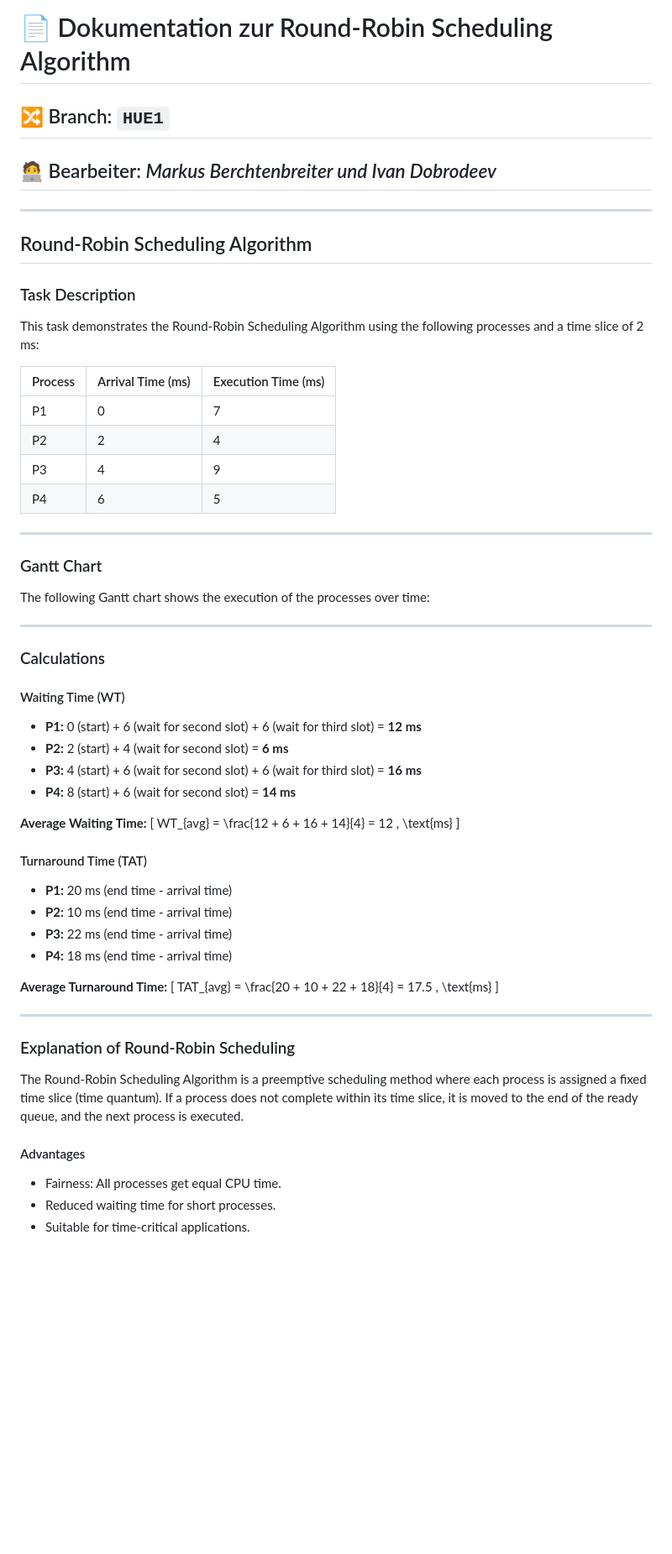
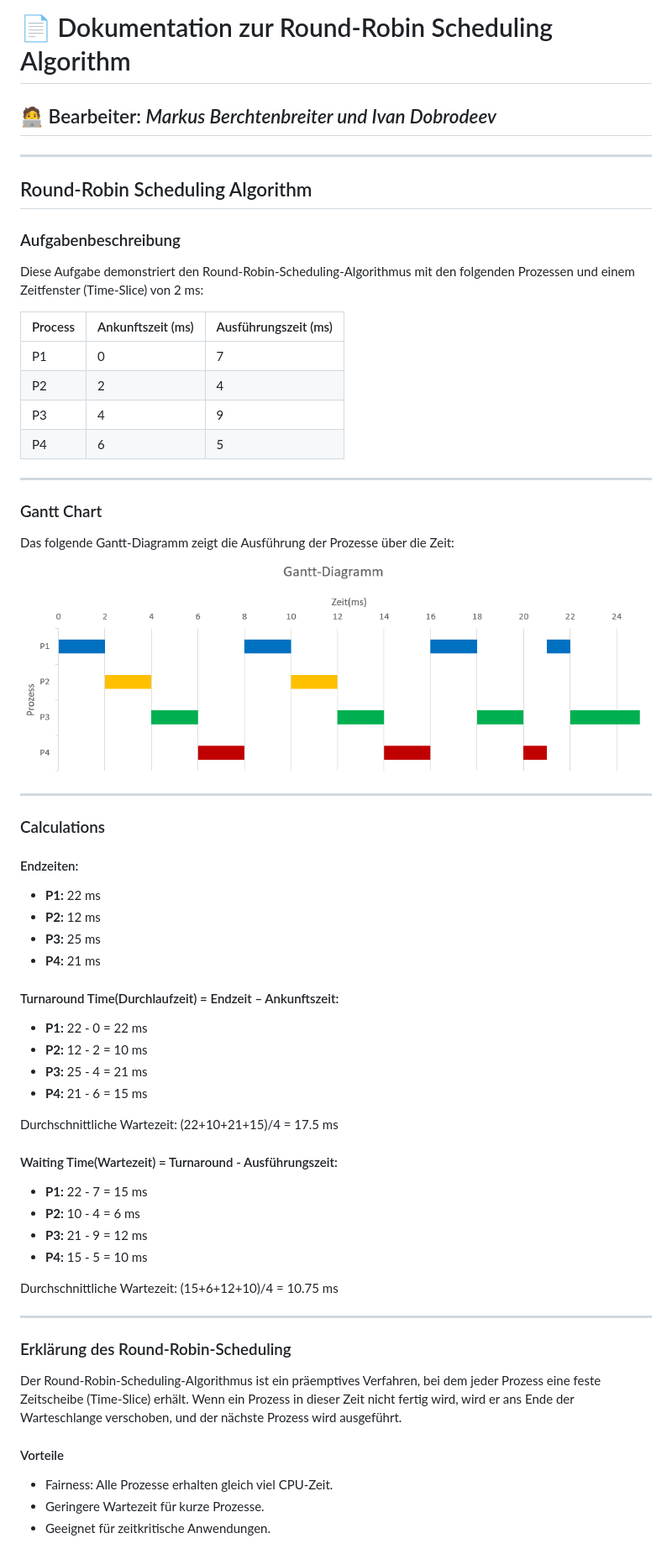
Before and after one commit to Berch10/To-do-Docker, a Markdown page: round-robin.md, the part around the change printed below. Shown: that part at 84% size. GitHub-like rendering; pictures changed too: ResourceMD/Gantt-Diagramm.png (added); blank space fills up the shorter version.

Commit message:
round-robin.md ist vermuetlich fertig

```diff
--- a/round-robin.md
+++ b/round-robin.md
@@ -1,6 +1,4 @@
 # 📄 Dokumentation zur Round-Robin Scheduling Algorithm
-
-## 🔀 Branch: `HUE1`
 
 ## 🧑‍💻 Bearbeiter: *Markus Berchtenbreiter und Ivan Dobrodeev*
 
@@ -9,10 +7,10 @@
 
 ## Round-Robin Scheduling Algorithm
 
-### Task Description
-This task demonstrates the Round-Robin Scheduling Algorithm using the following processes and a time slice of 2 ms:
+### Aufgabenbeschreibung
+Diese Aufgabe demonstriert den Round-Robin-Scheduling-Algorithmus mit den folgenden Prozessen und einem Zeitfenster (Time-Slice) von 2 ms:
 
-| Process | Arrival Time (ms) | Execution Time (ms) |
+| Process | 	Ankunftszeit (ms) | Ausführungszeit (ms) |
 |---------|--------------------|---------------------|
 | P1      | 0                 | 7                   |
 | P2      | 2                 | 4                   |
@@ -22,41 +20,43 @@ This task demonstrates the Round-Robin Scheduling Algorithm using the following
 ---
 
 ### Gantt Chart
-The following Gantt chart shows the execution of the processes over time:
+Das folgende Gantt-Diagramm zeigt die Ausführung der Prozesse über die Zeit:
+
+![Gnatt-Diagramm](ResourceMD/Gantt-Diagramm.png)
 
 ---
 
 ### Calculations
 
-#### Waiting Time (WT)
-- **P1:** 0 (start) + 6 (wait for second slot) + 6 (wait for third slot) = **12 ms**
-- **P2:** 2 (start) + 4 (wait for second slot) = **6 ms**
-- **P3:** 4 (start) + 6 (wait for second slot) + 6 (wait for third slot) = **16 ms**
-- **P4:** 8 (start) + 6 (wait for second slot) = **14 ms**
+#### Endzeiten:
+- **P1:** 22 ms
+- **P2:** 12 ms
+- **P3:** 25 ms
+- **P4:** 21 ms
 
-**Average Waiting Time:**
-\[
-WT_{avg} = \frac{12 + 6 + 16 + 14}{4} = 12 \, \text{ms}
-\]
+#### Turnaround Time(Durchlaufzeit) = Endzeit – Ankunftszeit:
+- **P1:** 22 - 0 = 22 ms
+- **P2:** 12 - 2 = 10 ms
+- **P3:** 25 - 4 = 21 ms
+- **P4:** 21 - 6 = 15 ms
 
-#### Turnaround Time (TAT)
-- **P1:** 20 ms (end time - arrival time)
-- **P2:** 10 ms (end time - arrival time)
-- **P3:** 22 ms (end time - arrival time)
-- **P4:** 18 ms (end time - arrival time)
+Durchschnittliche Wartezeit: (22+10+21+15)/4 = 17.5 ms
 
-**Average Turnaround Time:**
-\[
-TAT_{avg} = \frac{20 + 10 + 22 + 18}{4} = 17.5 \, \text{ms}
-\]
+#### Waiting Time(Wartezeit) = Turnaround - Ausführungszeit:
+- **P1:** 22 - 7 = 15 ms
+- **P2:** 10 - 4 = 6 ms
+- **P3:** 21 - 9 = 12 ms
+- **P4:** 15 - 5 = 10 ms
+
+Durchschnittliche Wartezeit: (15+6+12+10)/4 = 10.75 ms
 
 ---
 
-### Explanation of Round-Robin Scheduling
-The Round-Robin Scheduling Algorithm is a preemptive scheduling method where each process is assigned a fixed time slice (time quantum). If a process does not complete within its time slice, it is moved to the end of the ready queue, and the next process is executed.
+### Erklärung des Round-Robin-Scheduling
+Der Round-Robin-Scheduling-Algorithmus ist ein präemptives Verfahren, bei dem jeder Prozess eine feste Zeitscheibe (Time-Slice) erhält. Wenn ein Prozess in dieser Zeit nicht fertig wird, wird er ans Ende der Warteschlange verschoben, und der nächste Prozess wird ausgeführt.
 
-#### Advantages
-- Fairness: All processes get equal CPU time.
-- Reduced waiting time for short processes.
-- Suitable for time-critical applications.
+#### Vorteile
+- Fairness: Alle Prozesse erhalten gleich viel CPU-Zeit.
+- Geringere Wartezeit für kurze Prozesse.
+- Geeignet für zeitkritische Anwendungen.
 
```
Also changed, not shown: other parts of round-robin.md (+3 -7 lines).
